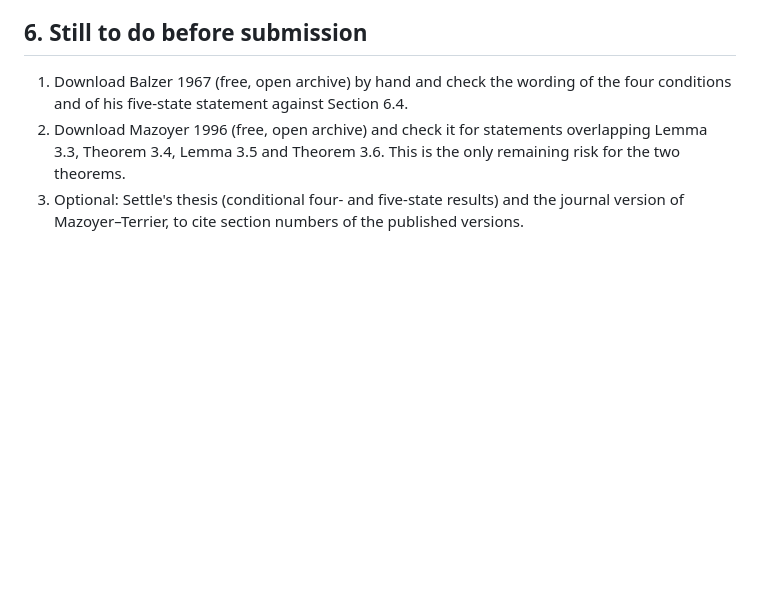
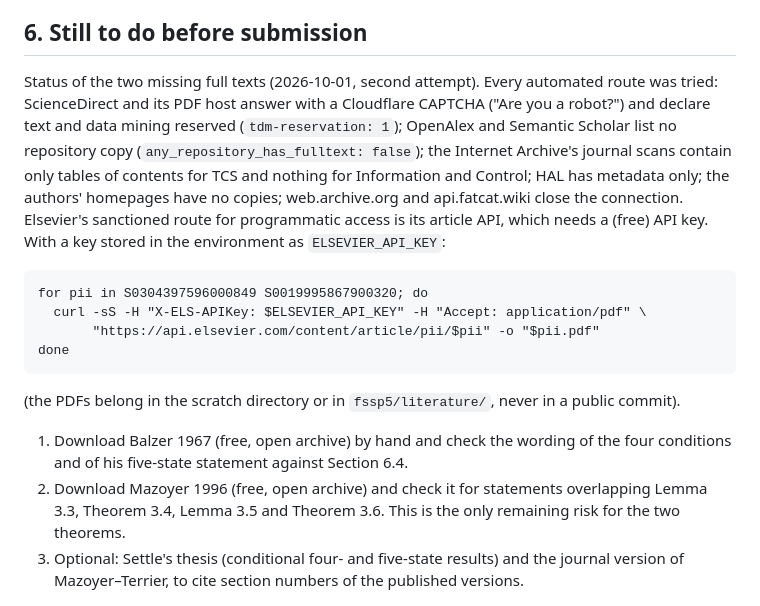
Before and after one commit to giamkiakeng/proj1, a Markdown page: fssp5/paper/related_work_review.md, the part around the change. GitHub-like rendering; blank space fills up the shorter version.

Commit message:
Related-work review: record the second retrieval attempt for Balzer 1967 and Mazoyer 1996
Co-Authored-By: Claude Opus 5.5 <noreply@anthropic.com>
Claude-Session: https://claude.ai/code/session_01Fzbr6KXixDS4moLXGGMjPM

````diff
--- a/fssp5/paper/related_work_review.md
+++ b/fssp5/paper/related_work_review.md
@@ -159,6 +159,24 @@ stands, with claim 3 reduced to "certificate of a known result" and one small ce
 
 ## 6. Still to do before submission
 
+Status of the two missing full texts (2026-10-01, second attempt). Every automated route was
+tried: ScienceDirect and its PDF host answer with a Cloudflare CAPTCHA ("Are you a robot?") and
+declare text and data mining reserved (`tdm-reservation: 1`); OpenAlex and Semantic Scholar list
+no repository copy (`any_repository_has_fulltext: false`); the Internet Archive's journal scans
+contain only tables of contents for TCS and nothing for Information and Control; HAL has
+metadata only; the authors' homepages have no copies; web.archive.org and api.fatcat.wiki close
+the connection. Elsevier's sanctioned route for programmatic access is its article API, which
+needs a (free) API key. With a key stored in the environment as `ELSEVIER_API_KEY`:
+
+```
+for pii in S0304397596000849 S0019995867900320; do
+  curl -sS -H "X-ELS-APIKey: $ELSEVIER_API_KEY" -H "Accept: application/pdf" \
+       "https://api.elsevier.com/content/article/pii/$pii" -o "$pii.pdf"
+done
+```
+
+(the PDFs belong in the scratch directory or in `fssp5/literature/`, never in a public commit).
+
 1. Download Balzer 1967 (free, open archive) by hand and check the wording of the four conditions
    and of his five-state statement against Section 6.4.
 2. Download Mazoyer 1996 (free, open archive) and check it for statements overlapping Lemma 3.3,
````
